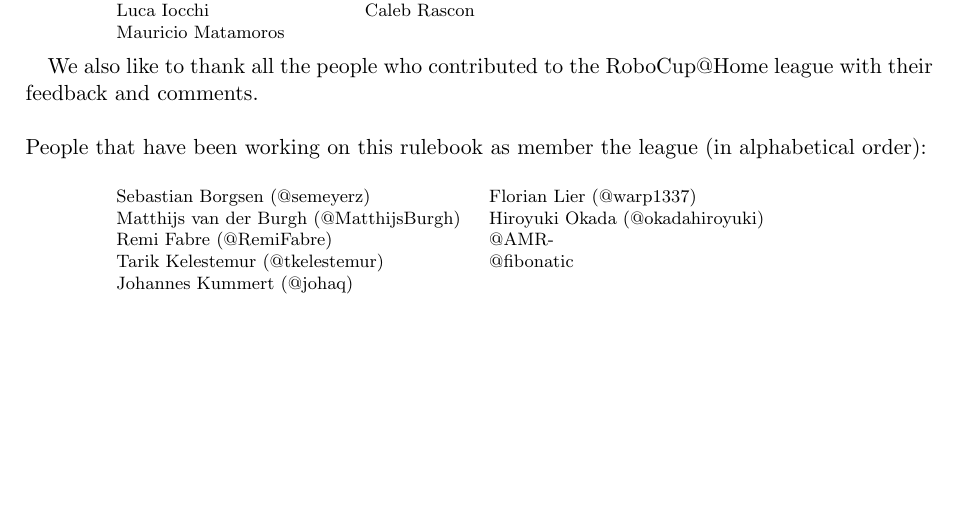
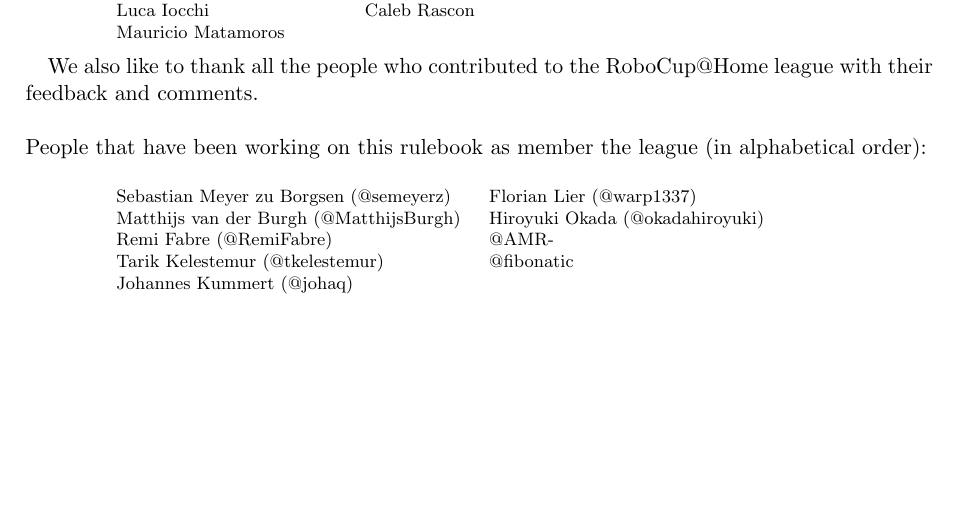
Before and after one commit to RoboCupAtHome/RuleBook, a LaTeX thesis (Rulebook.tex, which reads pages/acknowledgments.tex): part of page 2 of 68, cut so that both start at the same text. Compiled offline with pdfLaTeX.

Commit message:
fixed last name

```diff
--- a/pages/acknowledgments.tex
+++ b/pages/acknowledgments.tex
@@ -69,7 +69,7 @@
 \begin{multicols}{2}%
 \footnotesize
 \noindent%
-Sebastian Borgsen (@semeyerz)\\
+Sebastian Meyer zu Borgsen (@semeyerz)\\
 Matthijs van der Burgh (@MatthijsBurgh)\\
 Remi Fabre (@RemiFabre)\\
 Tarik Kelestemur (@tkelestemur)\\
```
